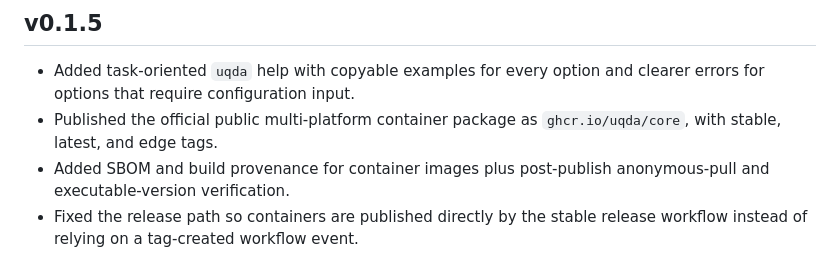
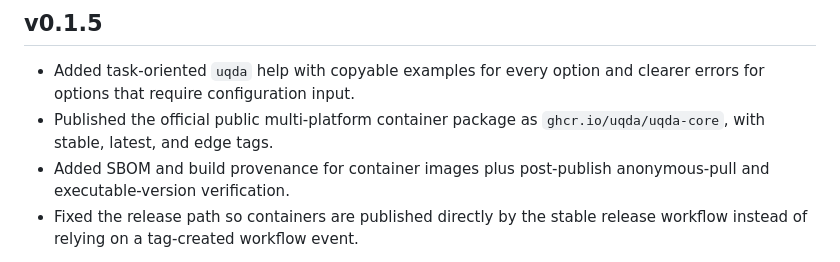
Before and after one commit to Uqda/Core, a Markdown page: CHANGELOG.md, the part around the change. Rendered like a GitHub page.

Commit message:
Use repository-owned GHCR package name

```diff
--- a/CHANGELOG.md
+++ b/CHANGELOG.md
@@ -7,7 +7,7 @@
 - Added task-oriented `uqda` help with copyable examples for every option and
   clearer errors for options that require configuration input.
 - Published the official public multi-platform container package as
-  `ghcr.io/uqda/core`, with stable, latest, and edge tags.
+  `ghcr.io/uqda/uqda-core`, with stable, latest, and edge tags.
 - Added SBOM and build provenance for container images plus post-publish
   anonymous-pull and executable-version verification.
 - Fixed the release path so containers are published directly by the stable
```
